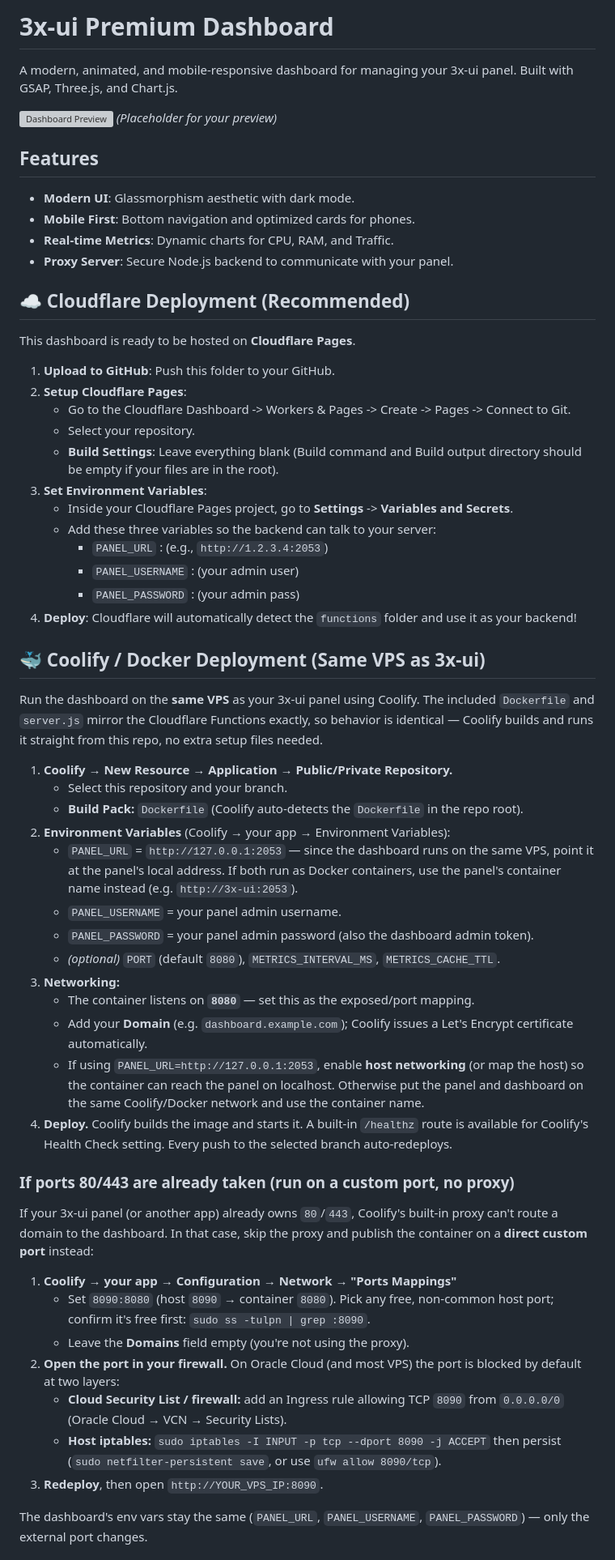
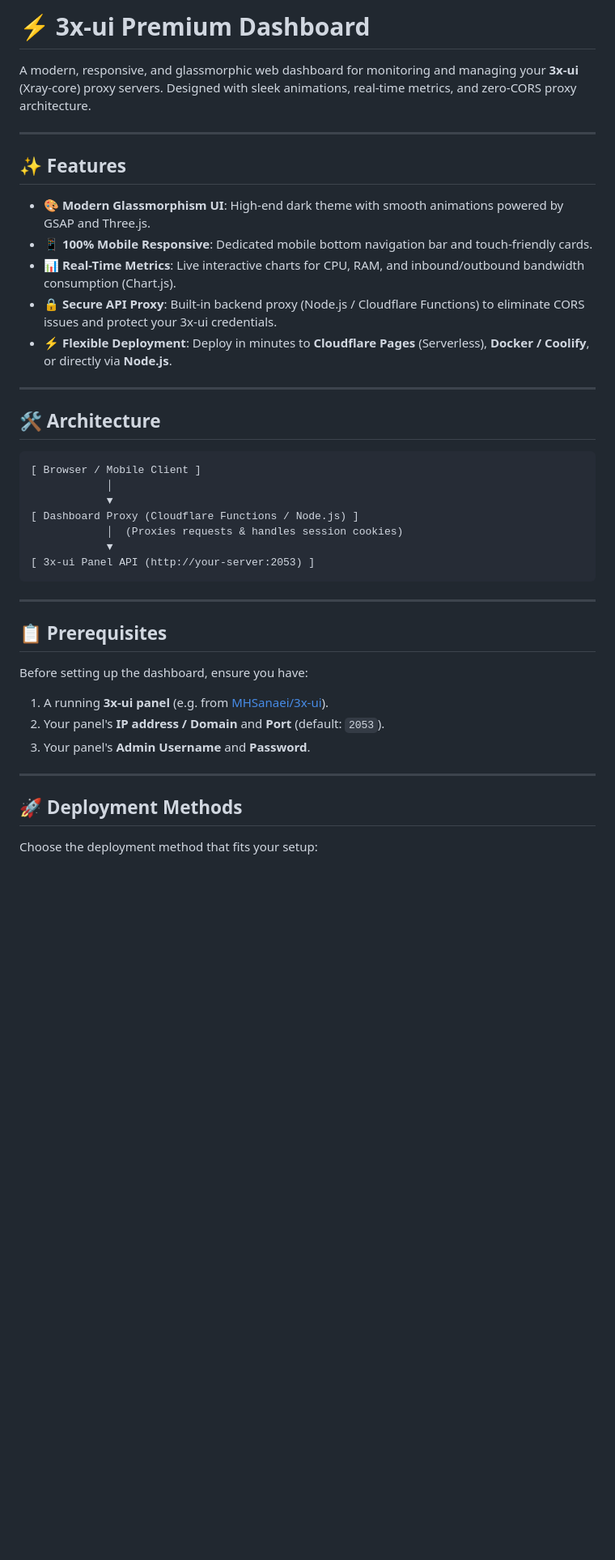
Before and after one commit to ganidusandeepa/3x-ui-dashboard-, a Markdown page: README.md, the part around one of its changes. Shown at 81% size. Drawn GitHub-style; blank space fills up the shorter version; grey boxes are pictures that could not be loaded.

Commit message:
docs: update README with user-friendly deployment guide

````diff
--- a/README.md
+++ b/README.md
@@ -1,79 +1,43 @@
-# 3x-ui Premium Dashboard
+# ⚡ 3x-ui Premium Dashboard
 
-A modern, animated, and mobile-responsive dashboard for managing your 3x-ui panel. Built with GSAP, Three.js, and Chart.js.
+A modern, responsive, and glassmorphic web dashboard for monitoring and managing your **3x-ui** (Xray-core) proxy servers. Designed with sleek animations, real-time metrics, and zero-CORS proxy architecture.
 
-![Dashboard Preview](https://raw.githubusercontent.com/iamhelitha/3xui-api-client/main/preview.png) *(Placeholder for your preview)*
+---
 
-## Features
-- **Modern UI**: Glassmorphism aesthetic with dark mode.
-- **Mobile First**: Bottom navigation and optimized cards for phones.
-- **Real-time Metrics**: Dynamic charts for CPU, RAM, and Traffic.
-- **Proxy Server**: Secure Node.js backend to communicate with your panel.
+## ✨ Features
 
-## ☁️ Cloudflare Deployment (Recommended)
+- **🎨 Modern Glassmorphism UI**: High-end dark theme with smooth animations powered by GSAP and Three.js.
+- **📱 100% Mobile Responsive**: Dedicated mobile bottom navigation bar and touch-friendly cards.
+- **📊 Real-Time Metrics**: Live interactive charts for CPU, RAM, and inbound/outbound bandwidth consumption (Chart.js).
+- **🔒 Secure API Proxy**: Built-in backend proxy (Node.js / Cloudflare Functions) to eliminate CORS issues and protect your 3x-ui credentials.
+- **⚡ Flexible Deployment**: Deploy in minutes to **Cloudflare Pages** (Serverless), **Docker / Coolify**, or directly via **Node.js**.
 
-This dashboard is ready to be hosted on **Cloudflare Pages**.
+---
 
-1. **Upload to GitHub**: Push this folder to your GitHub.
-2. **Setup Cloudflare Pages**:
-   - Go to the Cloudflare Dashboard -> Workers & Pages -> Create -> Pages -> Connect to Git.
-   - Select your repository.
-   - **Build Settings**: Leave everything blank (Build command and Build output directory should be empty if your files are in the root).
-3. **Set Environment Variables**:
-   - Inside your Cloudflare Pages project, go to **Settings** -> **Variables and Secrets**.
-   - Add these three variables so the backend can talk to your server:
-     - `PANEL_URL` : (e.g., `http://1.2.3.4:2053`)
-     - `PANEL_USERNAME` : (your admin user)
-     - `PANEL_PASSWORD` : (your admin pass)
-4. **Deploy**: Cloudflare will automatically detect the `functions` folder and use it as your backend!
+## 🛠️ Architecture
 
-## 🐳 Coolify / Docker Deployment (Same VPS as 3x-ui)
+```text
+[ Browser / Mobile Client ]
+            │
+            ▼
+[ Dashboard Proxy (Cloudflare Functions / Node.js) ]
+            │  (Proxies requests & handles session cookies)
+            ▼
+[ 3x-ui Panel API (http://your-server:2053) ]
+```
 
-Run the dashboard on the **same VPS** as your 3x-ui panel using Coolify. The
-included `Dockerfile` and `server.js` mirror the Cloudflare Functions exactly,
-so behavior is identical — Coolify builds and runs it straight from this repo,
-no extra setup files needed.
+---
 
-1. **Coolify → New Resource → Application → Public/Private Repository.**
-   - Select this repository and your branch.
-   - **Build Pack:** `Dockerfile` (Coolify auto-detects the `Dockerfile` in the repo root).
-2. **Environment Variables** (Coolify → your app → Environment Variables):
-   - `PANEL_URL` = `http://127.0.0.1:2053` — since the dashboard runs on the same
-     VPS, point it at the panel's local address. If both run as Docker containers,
-     use the panel's container name instead (e.g. `http://3x-ui:2053`).
-   - `PANEL_USERNAME` = your panel admin username.
-   - `PANEL_PASSWORD` = your panel admin password (also the dashboard admin token).
-   - *(optional)* `PORT` (default `8080`), `METRICS_INTERVAL_MS`, `METRICS_CACHE_TTL`.
-3. **Networking:**
-   - The container listens on **`8080`** — set this as the exposed/port mapping.
-   - Add your **Domain** (e.g. `dashboard.example.com`); Coolify issues a Let's
-     Encrypt certificate automatically.
-   - If using `PANEL_URL=http://127.0.0.1:2053`, enable **host networking** (or
-     map the host) so the container can reach the panel on localhost. Otherwise
-     put the panel and dashboard on the same Coolify/Docker network and use the
-     container name.
-4. **Deploy.** Coolify builds the image and starts it. A built-in `/healthz`
-   route is available for Coolify's Health Check setting. Every push to the
-   selected branch auto-redeploys.
+## 📋 Prerequisites
 
-### If ports 80/443 are already taken (run on a custom port, no proxy)
+Before setting up the dashboard, ensure you have:
+1. A running **3x-ui panel** (e.g. from [MHSanaei/3x-ui](https://github.com/MHSanaei/3x-ui)).
+2. Your panel's **IP address / Domain** and **Port** (default: `2053`).
+3. Your panel's **Admin Username** and **Password**.
 
-If your 3x-ui panel (or another app) already owns `80`/`443`, Coolify's built-in
-proxy can't route a domain to the dashboard. In that case, skip the proxy and
-publish the container on a **direct custom port** instead:
+---
 
-1. **Coolify → your app → Configuration → Network → "Ports Mappings"**
-   - Set `8090:8080` (host `8090` → container `8080`). Pick any free, non-common
-     host port; confirm it's free first: `sudo ss -tulpn | grep :8090`.
-   - Leave the **Domains** field empty (you're not using the proxy).
-2. **Open the port in your firewall.** On Oracle Cloud (and most VPS) the port is
-   blocked by default at two layers:
-   - **Cloud Security List / firewall:** add an Ingress rule allowing TCP `8090`
-     from `0.0.0.0/0` (Oracle Cloud → VCN → Security Lists).
-   - **Host iptables:** `sudo iptables -I INPUT -p tcp --dport 8090 -j ACCEPT`
-     then persist (`sudo netfilter-persistent save`, or use `ufw allow 8090/tcp`).
-3. **Redeploy**, then open `http://YOUR_VPS_IP:8090`.
+## 🚀 Deployment Methods
 
-The dashboard's env vars stay the same (`PANEL_URL`, `PANEL_USERNAME`,
-`PANEL_PASSWORD`) — only the external port changes.
+Choose the deployment method that fits your setup:
 
````
Also changed, not shown: other parts of README.md (+127 -8 lines).
